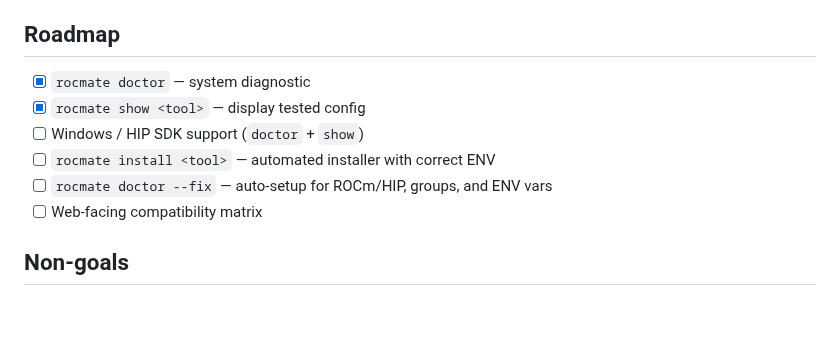
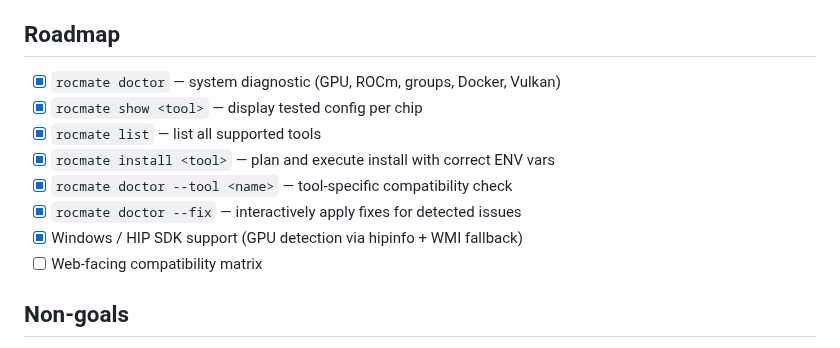
Before and after one commit to T0nd3/rocmate, a Markdown page: README.md, the part around one of its changes. Drawn GitHub-style; blank space fills up the shorter version.

```diff
--- a/README.md
+++ b/README.md
@@ -51,11 +58,13 @@ Early-stage. Currently maintained by [@tonde](https://github.com/tonde) on an RX
 
 ## Roadmap
 
-- [x] `rocmate doctor` — system diagnostic
-- [x] `rocmate show <tool>` — display tested config
-- [ ] Windows / HIP SDK support (`doctor` + `show`)
-- [ ] `rocmate install <tool>` — automated installer with correct ENV
-- [ ] `rocmate doctor --fix` — auto-setup for ROCm/HIP, groups, and ENV vars
+- [x] `rocmate doctor` — system diagnostic (GPU, ROCm, groups, Docker, Vulkan)
+- [x] `rocmate show <tool>` — display tested config per chip
+- [x] `rocmate list` — list all supported tools
+- [x] `rocmate install <tool>` — plan and execute install with correct ENV vars
+- [x] `rocmate doctor --tool <name>` — tool-specific compatibility check
+- [x] `rocmate doctor --fix` — interactively apply fixes for detected issues
+- [x] Windows / HIP SDK support (GPU detection via hipinfo + WMI fallback)
 - [ ] Web-facing compatibility matrix
 
 ## Non-goals
```
Also changed, not shown: other parts of README.md (+27 -20 lines), docs/rocmate-doctor.png (added).
